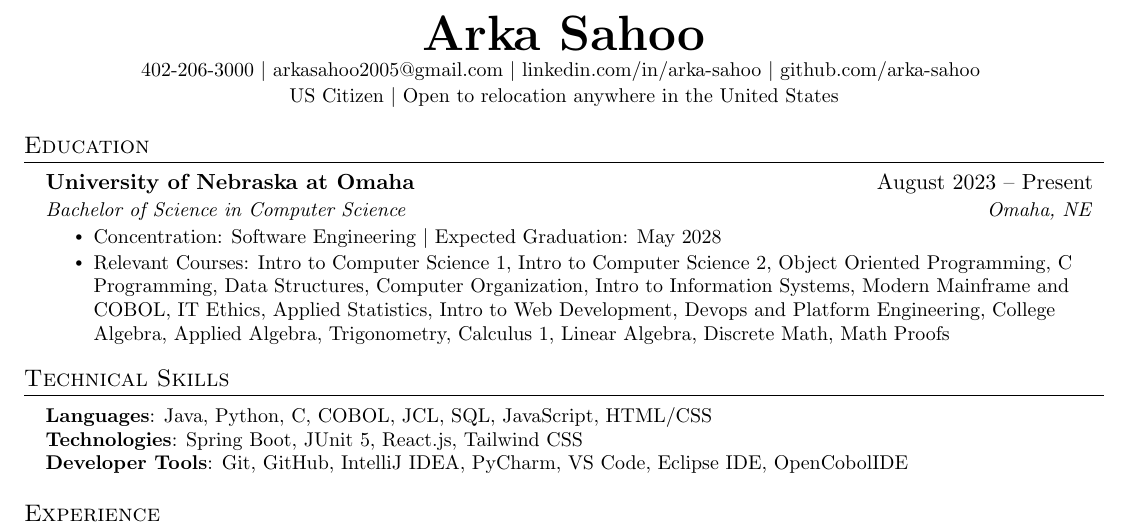
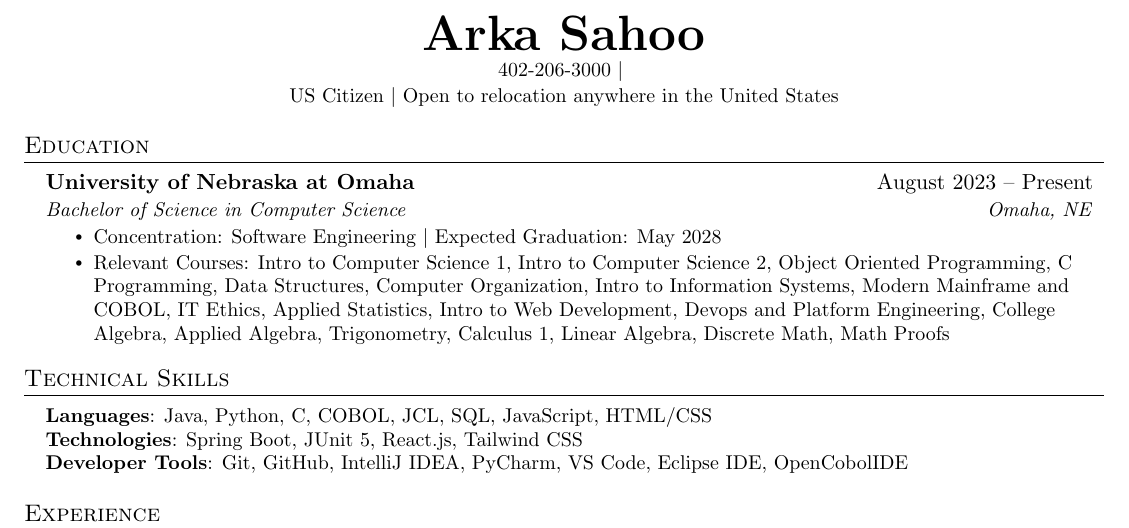
Before and after one commit to arka-sahoo/resume, a LaTeX CV (resume_arka.tex): part of the page, cut so that both start at the same text. Compiled offline with pdfLaTeX.

Commit message:
Revoved any links from the resume

```diff
--- a/resume_arka.tex
+++ b/resume_arka.tex
@@ -120,7 +120,7 @@
 \begin{center}
     % \textbf{\Huge \scshape Anish Sahoo} \\ \vspace{1pt}
     \textbf{\Huge Arka Sahoo} \\ \vspace{1pt}
-    \small 402-206-3000 $|$ arkasahoo2005@gmail.com $|$ linkedin.com/in/arka-sahoo $|$ github.com/arka-sahoo \vspace{1pt} \\
+    \small 402-206-3000 $|$ \vspace{1pt} \\
     US Citizen $|$ Open to relocation anywhere in the United States
 \end{center}
 
```
